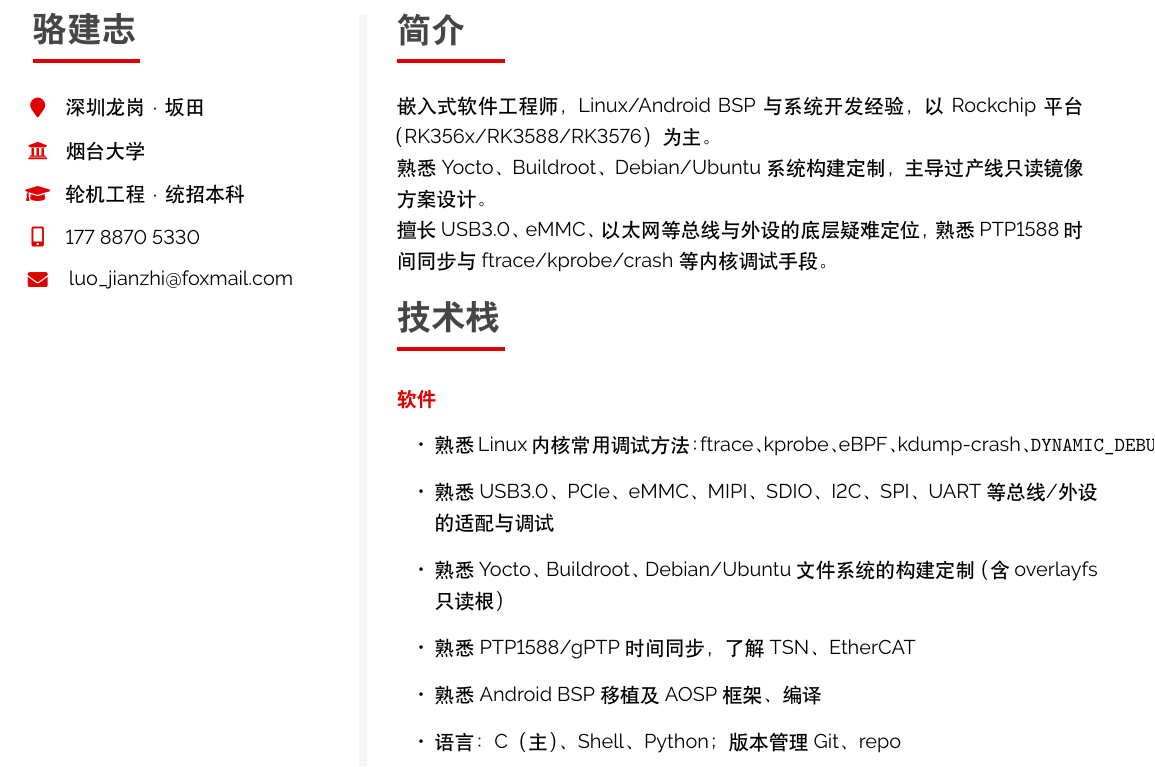
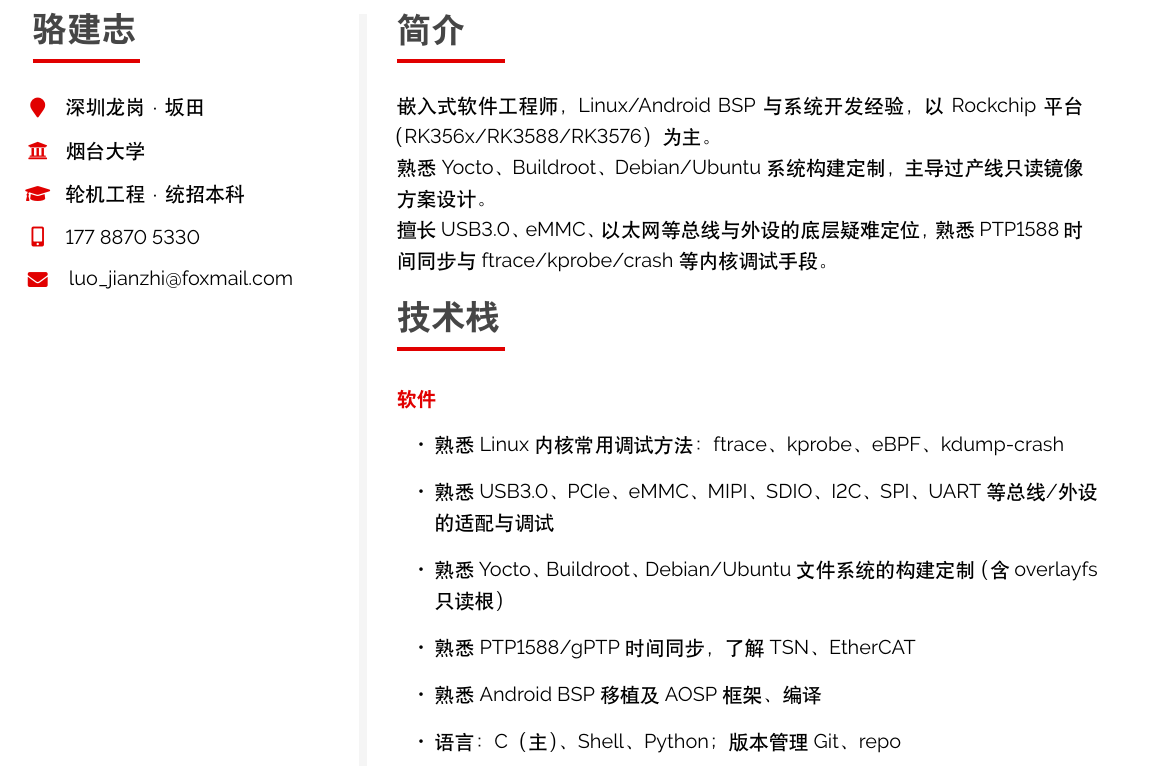
Before and after one commit to bitshelf/resume, a LaTeX CV (resume.tex): part of page 1 of 2, cut so that both start at the same text. Compiled offline with XeLaTeX.

Commit message:
style: 移除 DYNAMIC_DEBUG 关键词，消除技术栈首行溢出版心

```diff
--- a/resume.tex
+++ b/resume.tex
@@ -284,7 +284,7 @@
 \cvnode
     {软件}
     {\cvlist{
-        \item 熟悉 Linux 内核常用调试方法：ftrace、kprobe、eBPF、kdump-crash、\texttt{DYNAMIC\_DEBUG}
+        \item 熟悉 Linux 内核常用调试方法：ftrace、kprobe、eBPF、kdump-crash
         \item 熟悉 USB3.0、PCIe、eMMC、MIPI、SDIO、I2C、SPI、UART 等总线/外设的适配与调试
         \item 熟悉 Yocto、Buildroot、Debian/Ubuntu 文件系统的构建定制（含 overlayfs 只读根）
         \item 熟悉 PTP1588/gPTP 时间同步，了解 TSN、EtherCAT
```
